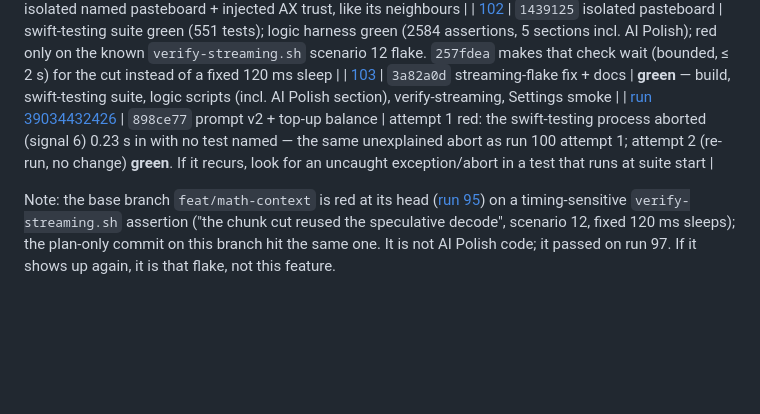
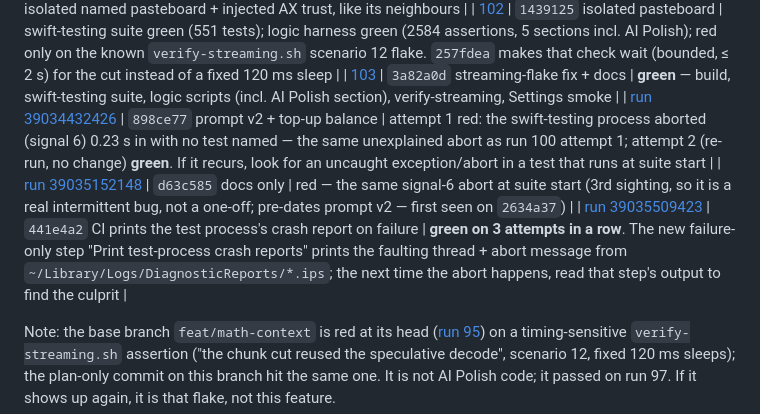
Before and after one commit to david53001/jvoice, a Markdown page: docs/ai-polish/PROGRESS.md, the part around the change. GitHub-like rendering; blank space fills up the shorter version.

Commit message:
docs(ai-polish): CI results + the intermittent signal-6 abort
Co-Authored-By: Claude Opus 5.5 (1M context) <noreply@anthropic.com>

```diff
--- a/docs/ai-polish/PROGRESS.md
+++ b/docs/ai-polish/PROGRESS.md
@@ -142,6 +142,8 @@ polish entirely (David's call).
 | [102](https://github.com/david53001/jvoice/actions/runs/39028393044) | `1439125` isolated pasteboard | swift-testing suite green (551 tests); logic harness green (2584 assertions, 5 sections incl. AI Polish); red only on the known `verify-streaming.sh` scenario 12 flake. `257fdea` makes that check wait (bounded, ≤ 2 s) for the cut instead of a fixed 120 ms sleep |
 | [103](https://github.com/david53001/jvoice/actions/runs/39028801562) | `3a82a0d` streaming-flake fix + docs | **green** — build, swift-testing suite, logic scripts (incl. AI Polish section), verify-streaming, Settings smoke |
 | [run 39034432426](https://github.com/david53001/jvoice/actions/runs/39034432426) | `898ce77` prompt v2 + top-up balance | attempt 1 red: the swift-testing process aborted (signal 6) 0.23 s in with no test named — the same unexplained abort as run 100 attempt 1; attempt 2 (re-run, no change) **green**. If it recurs, look for an uncaught exception/abort in a test that runs at suite start |
+| [run 39035152148](https://github.com/david53001/jvoice/actions/runs/39035152148) | `d63c585` docs only | red — the same signal-6 abort at suite start (3rd sighting, so it is a real intermittent bug, not a one-off; pre-dates prompt v2 — first seen on `2634a37`) |
+| [run 39035509423](https://github.com/david53001/jvoice/actions/runs/39035509423) | `441e4a2` CI prints the test process's crash report on failure | **green on 3 attempts in a row**. The new failure-only step "Print test-process crash reports" prints the faulting thread + abort message from `~/Library/Logs/DiagnosticReports/*.ips`; the next time the abort happens, read that step's output to find the culprit |
 
 Note: the base branch `feat/math-context` is red at its head ([run 95](https://github.com/david53001/jvoice/actions/runs/37328496182))
 on a timing-sensitive `verify-streaming.sh` assertion ("the chunk cut reused the speculative decode",
```
